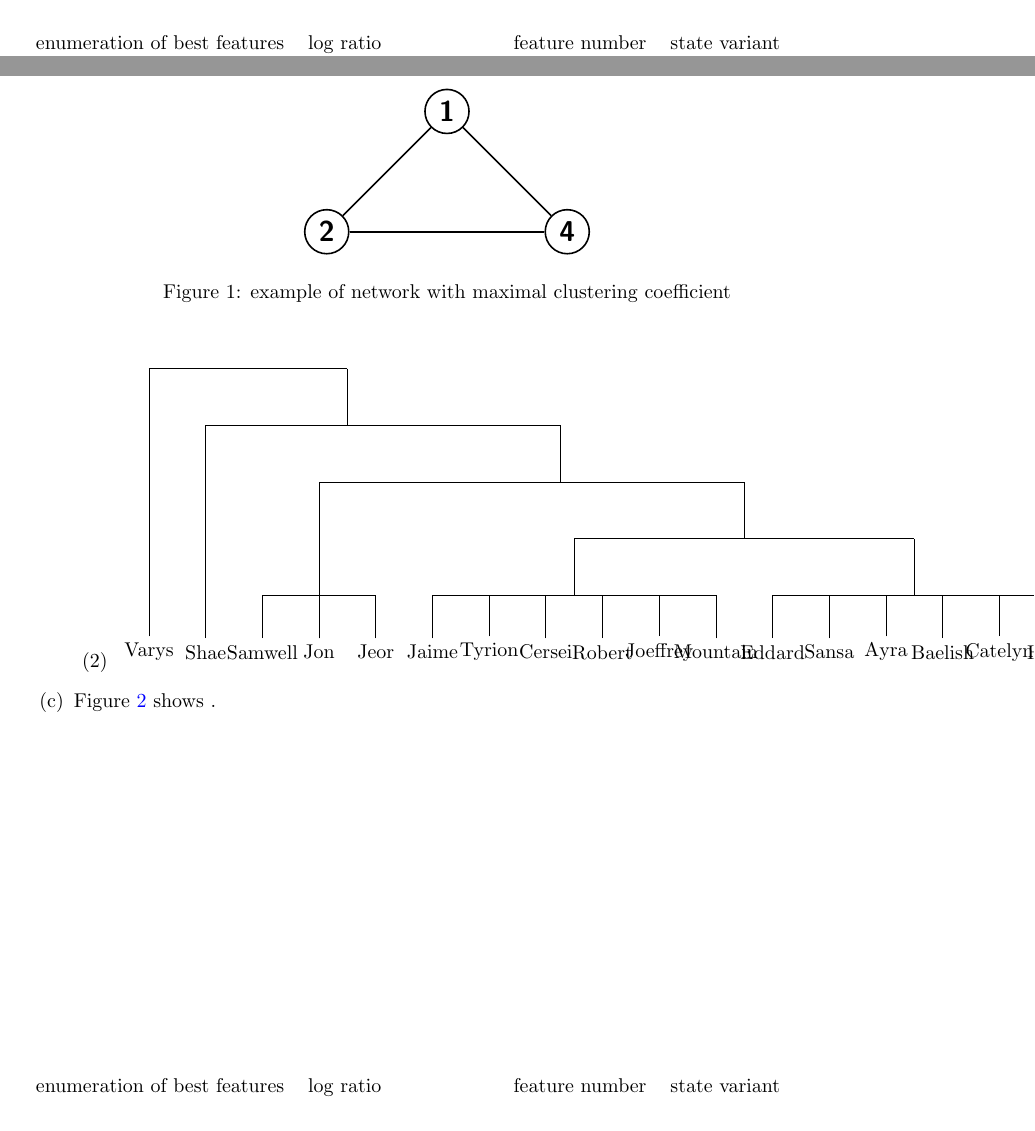
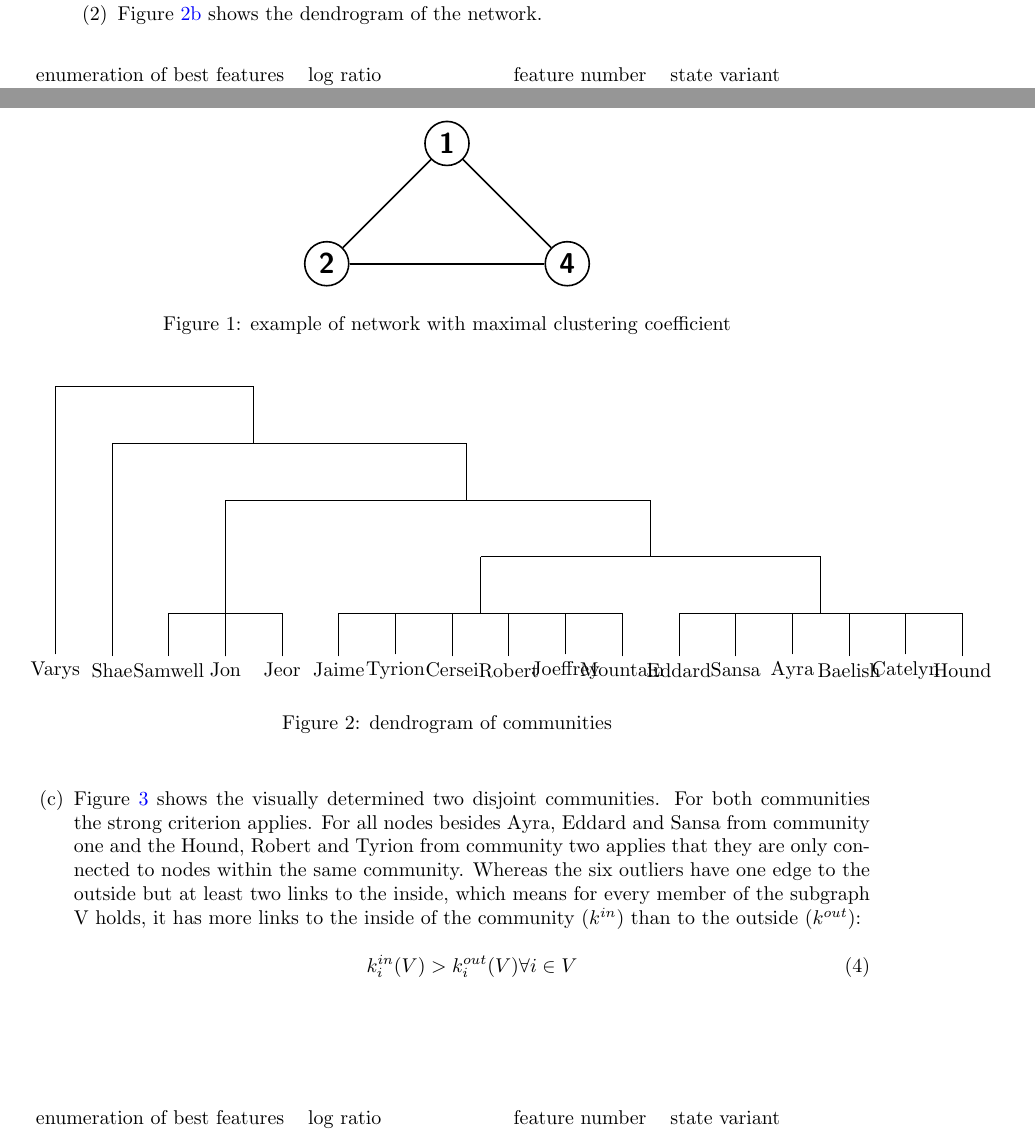
Before and after one commit to KupitzA/BI3, a LaTeX document (Assign3/Assign3_Flohr_Kupitz.tex): two parts of pages 2 and 3 of 4, joined at a grey line, cut at the place of the change. Compiled offline with pdfLaTeX.

Commit message:
some more blabla in texfile

```diff
--- a/Assign3/Assign3_Flohr_Kupitz.tex
+++ b/Assign3/Assign3_Flohr_Kupitz.tex
@@ -154,50 +154,53 @@ The classification might be worse for the second test set because in the second
 \item Listing \ref{ex2-2} shows source code.
 %\lstinputlisting[label=ex2-2,caption={Example Listing of source code}] {.py}
 
-\item
+\item Figure \ref{fig2_2} shows the dendrogram of the network.
+\begin{figure}
+\begin{center}
 \begin{tikzpicture}[sloped]
-\node (a) at (-14,0) {Samwell};
-\node (b) at (-13,0) {Jon};
-\node (c) at (-12,0) {Jeor};
-\node (d) at (-11,0) {Jaime};
-\node (e) at (-10,0) {Tyrion};
-\node (f) at (-9,0) {Cersei};
-\node (g) at (-5,0) {Eddard};
-\node (h) at (-4,0) {Sansa};
-\node (i) at (-3,0) {Ayra};
-\node (j) at (-8,0) {Robert};
-\node (k) at (-7,0) {Joeffrey};
-\node (l) at (-2,0) {Baelish};
-\node (m) at (-1,0) {Catelyn};
-\node (n) at (-6,0) {Mountain};
-\node (o) at (0,0) {Hound};
-\node (p) at (-16,0) {Varys};
-\node (q) at (-15,0) {Shae};
-\node (ab) at (-13.5,1) {};
-\node (bc) at (-13,1) {};
-\node (de) at (-10.5,1) {};
-\node (ef) at (-10,1) {};
-\node (gh) at (-4.5,1) {};
-\node (hi) at (-4,1) {};
-\node (fj) at (-9,1) {};
-\node (jk) at (-8,1) {};
-\node (il) at (-3,1) {};
-\node (lm) at (-2,1) {};
-\node (kn) at (-7,1) {};
-\node (mo) at (-1,1) {};
-\node (dn) at (-8.5,2) {};
-\node (go) at (-2.5,2) {};
-\node (dnunten) at (-8.5,1) {};
-\node (gounten) at (-2.5,1) {};
-\node (ac) at (-13,3) {};
-\node (do) at (-5.5,3) {};
-\node (dounten) at (-5.5,2) {};
-\node (Q) at (-15,4) {};
-\node (ao) at (-8.75,4) {};
-\node (aounten) at (-8.75,3) {};
-\node (P) at (-16,5) {};
-\node (aq) at (-12.5,5) {};
-\node (aqunten) at (-12,4) {};
+\label{fig2_2}
+\node (a) at (-15,0) {Samwell};
+\node (b) at (-14,0) {Jon};
+\node (c) at (-13,0) {Jeor};
+\node (d) at (-12,0) {Jaime};
+\node (e) at (-11,0) {Tyrion};
+\node (f) at (-10,0) {Cersei};
+\node (g) at (-6,0) {Eddard};
+\node (h) at (-5,0) {Sansa};
+\node (i) at (-4,0) {Ayra};
+\node (j) at (-9,0) {Robert};
+\node (k) at (-8,0) {Joeffrey};
+\node (l) at (-3,0) {Baelish};
+\node (m) at (-2,0) {Catelyn};
+\node (n) at (-7,0) {Mountain};
+\node (o) at (-1,0) {Hound};
+\node (p) at (-17,0) {Varys};
+\node (q) at (-16,0) {Shae};
+\node (ab) at (-14.5,1) {};
+\node (bc) at (-14,1) {};
+\node (de) at (-11.5,1) {};
+\node (ef) at (-11,1) {};
+\node (gh) at (-5.5,1) {};
+\node (hi) at (-5,1) {};
+\node (fj) at (-10,1) {};
+\node (jk) at (-9,1) {};
+\node (il) at (-4,1) {};
+\node (lm) at (-3,1) {};
+\node (kn) at (-8,1) {};
+\node (mo) at (-2,1) {};
+\node (dn) at (-9.5,2) {};
+\node (go) at (-3.5,2) {};
+\node (dnunten) at (-9.5,1) {};
+\node (gounten) at (-3.5,1) {};
+\node (ac) at (-14,3) {};
+\node (do) at (-6.5,3) {};
+\node (dounten) at (-6.5,2) {};
+\node (Q) at (-16,4) {};
+\node (ao) at (-9.75,4) {};
+\node (aounten) at (-9.75,3) {};
+\node (P) at (-17,5) {};
+\node (aq) at (-13.5,5) {};
+\node (aqunten) at (-13,4) {};
 \draw  (a) |- (ab.center);
 \draw  (b) |- (ab.center);
 \draw  (c) |- (bc.center);
@@ -226,9 +229,15 @@ The classification might be worse for the second test set because in the second
 \draw  (p) |- (P);
 \draw  (aq.center) |- (aqunten.center);
 \end{tikzpicture}
+\caption{dendrogram of communities}
+\end{center}
+\end{figure}
 \end{enumerate}
 
-\item Figure \ref{fig-1} shows .\\
+\item Figure \ref{fig-1} shows the visually determined two disjoint communities. For both communities the strong criterion applies. For all nodes besides Ayra, Eddard and Sansa from community one and the Hound, Robert and Tyrion from community two applies that they are only connected to nodes within the same community. Whereas the six outliers have one edge to the outside but at least two links to the inside, which means for every member of the subgraph V holds, it has more links to the inside of the community ($k^{in}$) than to the outside ($k^{out}$):\\
+\begin{equation}
+k^{in}_i (V) > k^{out}_i (V) \forall i \in V
+\end{equation}
 \begin{figure}
 \includegraphics[scale=1]{task2c).jpg}
 \caption{Visualization of two disjoint communities}
```
Also changed, not shown: Assign3/Assign3_Flohr_Kupitz.tex (8 more changed lines).
